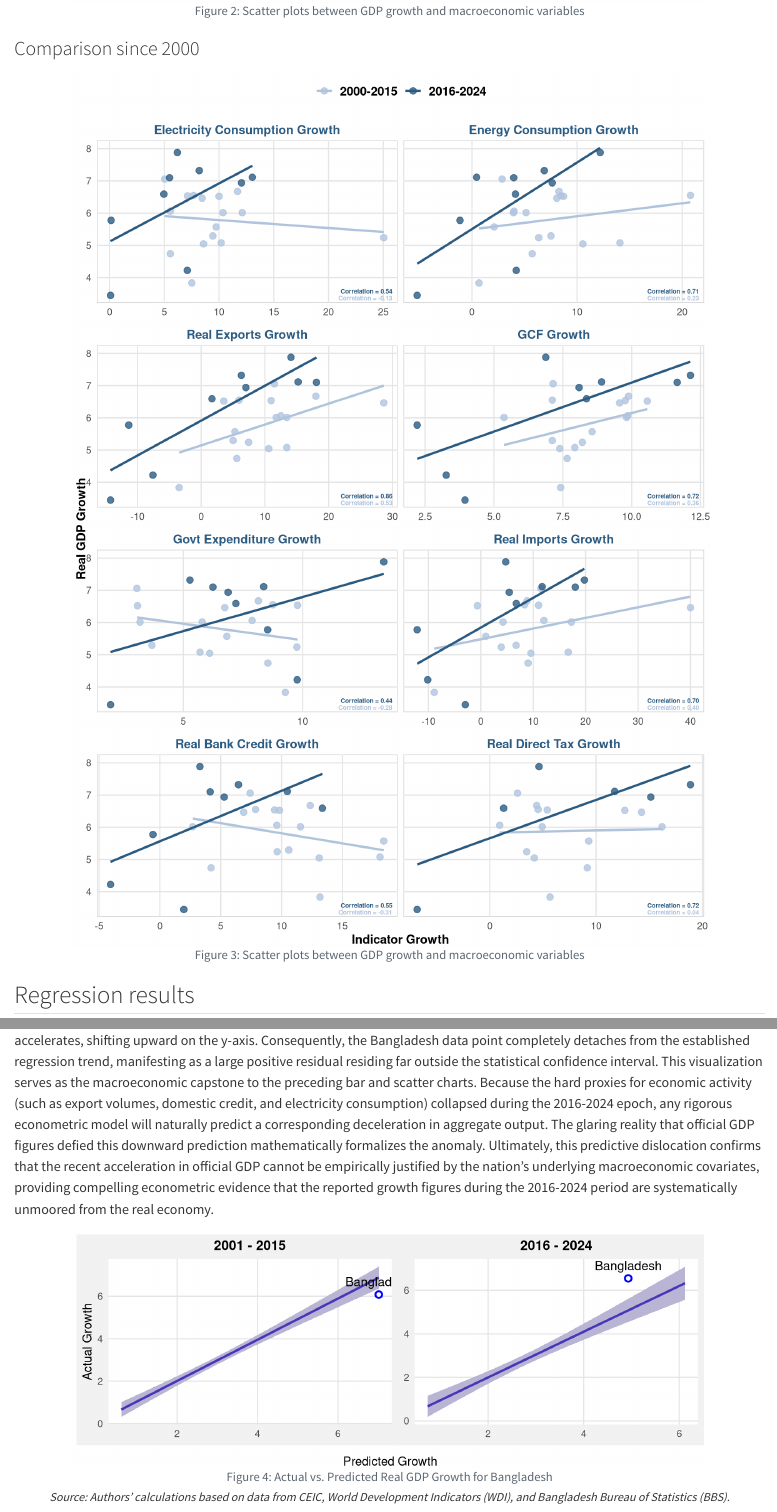
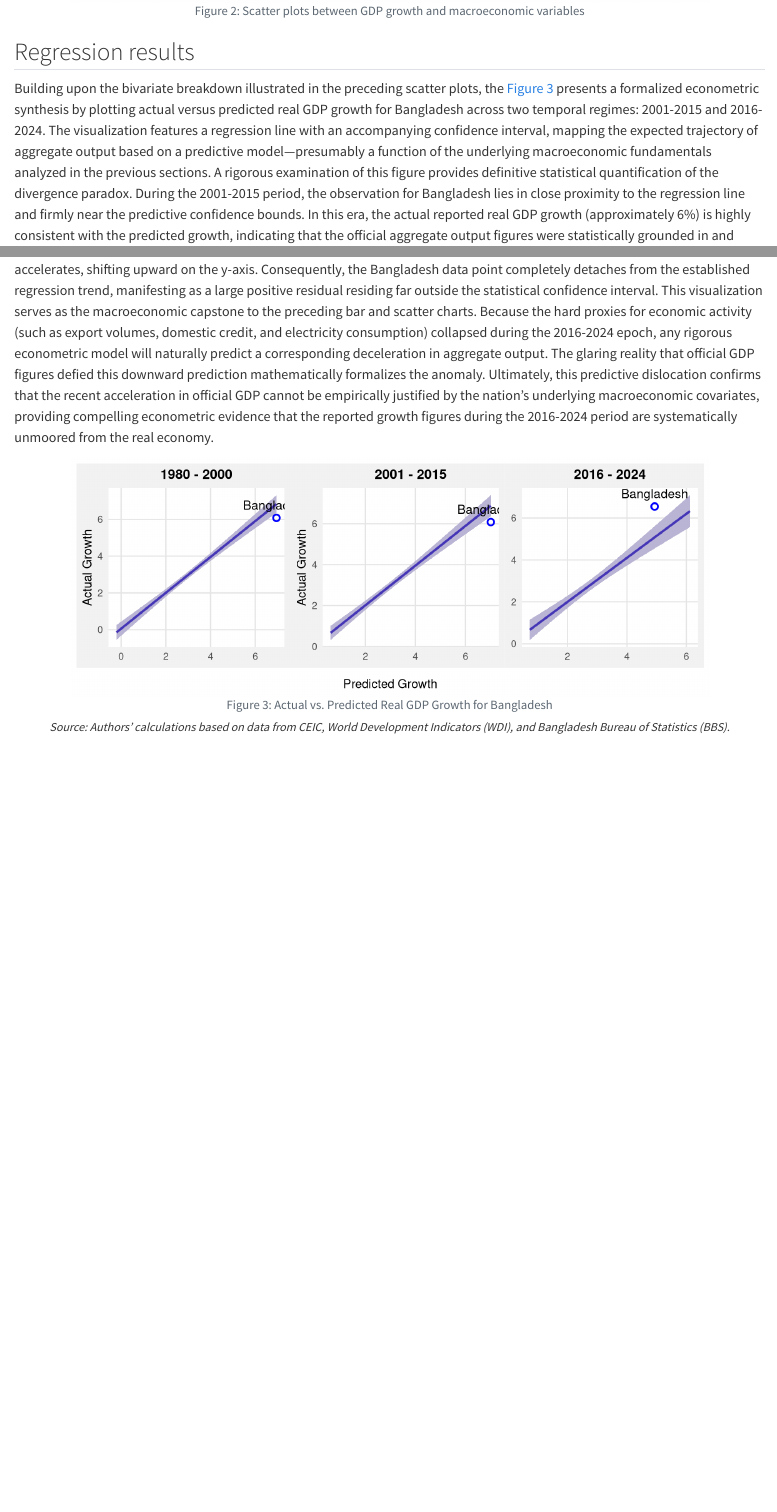
Before and after one commit to rfaridi/Bangladesh-GDP-Estimate, a Quarto document (wb-gdp-estimate-analysis.qmd): the page in a window 1100 px wide, from 3860 px down, and a second part further down, joined at a grey line. Rendered offline with R 4.5, knitr and Pandoc in place of Quarto, with nearby package versions.

Commit message:
Removed only two period comparison

````diff
--- a/wb-gdp-estimate-analysis.qmd
+++ b/wb-gdp-estimate-analysis.qmd
@@ -218,21 +218,6 @@ plot_macro_periods(data = bgd_panel,x_vars = my_vars,
 ```
 
 
-### Comparison since 2000
-
-```{r}
-#| label: fig-scatter-2000
-#| fig-width: 8
-#| fig-height: 11
-#| out-width: "85%"
-#| fig-align: "center"
-#| fig-cap-location: top
-#| fig-cap: "Scatter plots between GDP growth and macroeconomic variables"
-
-# this function is sources from fn_scatter_periods.R
-plot_macro_periods(data = bgd_panel,x_vars = my_vars,
-                   periods=c("2000-2015","2016-2024"))
-```
 
 
 ## Regression results
@@ -265,8 +250,12 @@ x_vars_reg <- c("real_tax_growth",
               "import_vol_growth", "bangladesh")
 
 plot_16_24 <- fn_regression_plot(data=panel_gdp, start_year=2016,end_year=NULL,show_y=F,x_vars_reg )
+
 plot_01_15 <- fn_regression_plot(data=panel_gdp, start_year=2001,end_year=2015,x_vars_reg )
-combined_plot <- ( plot_01_15 | plot_16_24 ) +
+
+plot_80_00 <- fn_regression_plot(data=panel_gdp, start_year=1980,end_year=2000,x_vars_reg )
+
+combined_plot <- (plot_80_00 | plot_01_15 | plot_16_24 ) +
   plot_annotation(
     caption = "Predicted Growth"
   ) &
````
Also changed, not shown: wb-gdp-estimate-analysis.html, wb-gdp-estimate-analysis_files/figure-html/fig-reg-pred-1.png.
